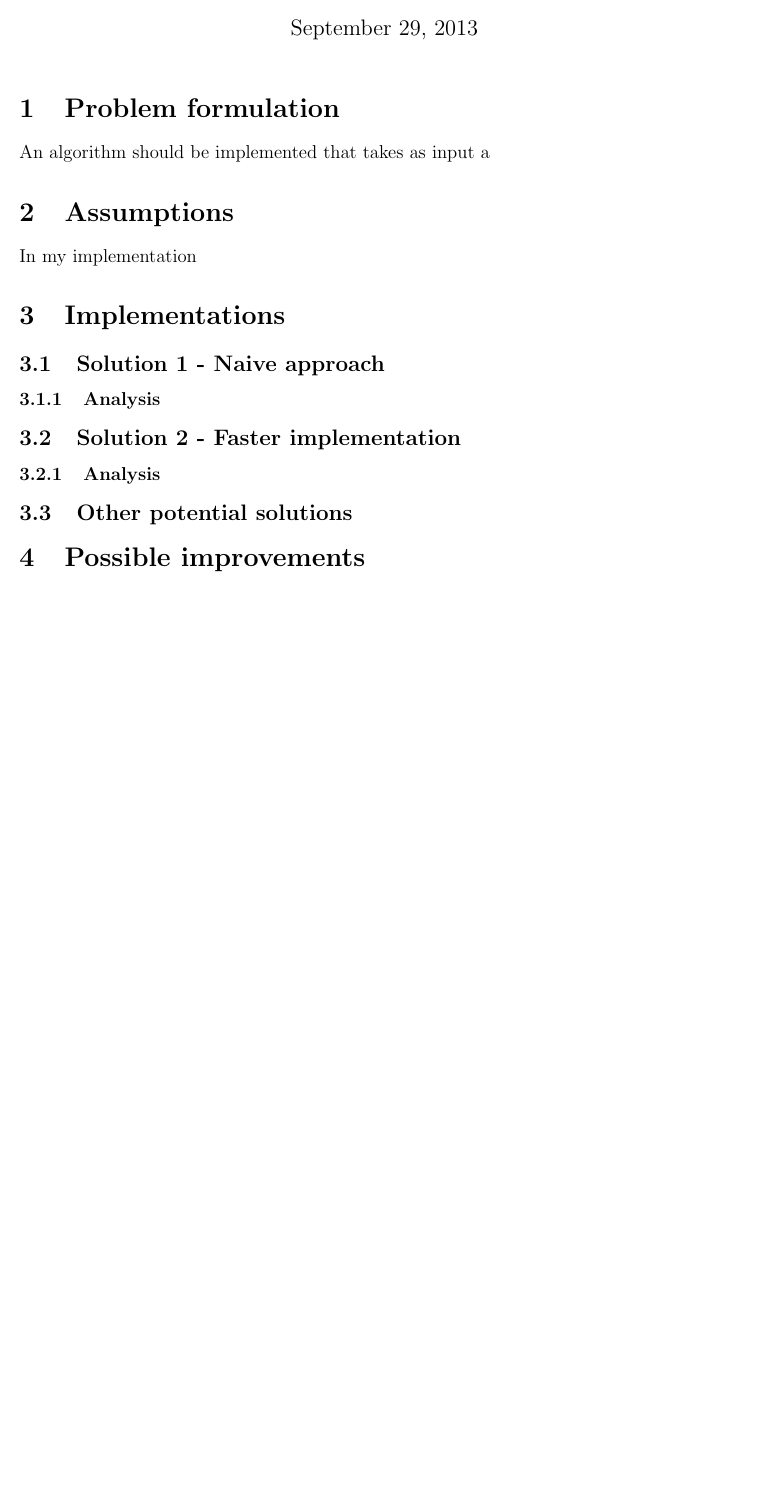
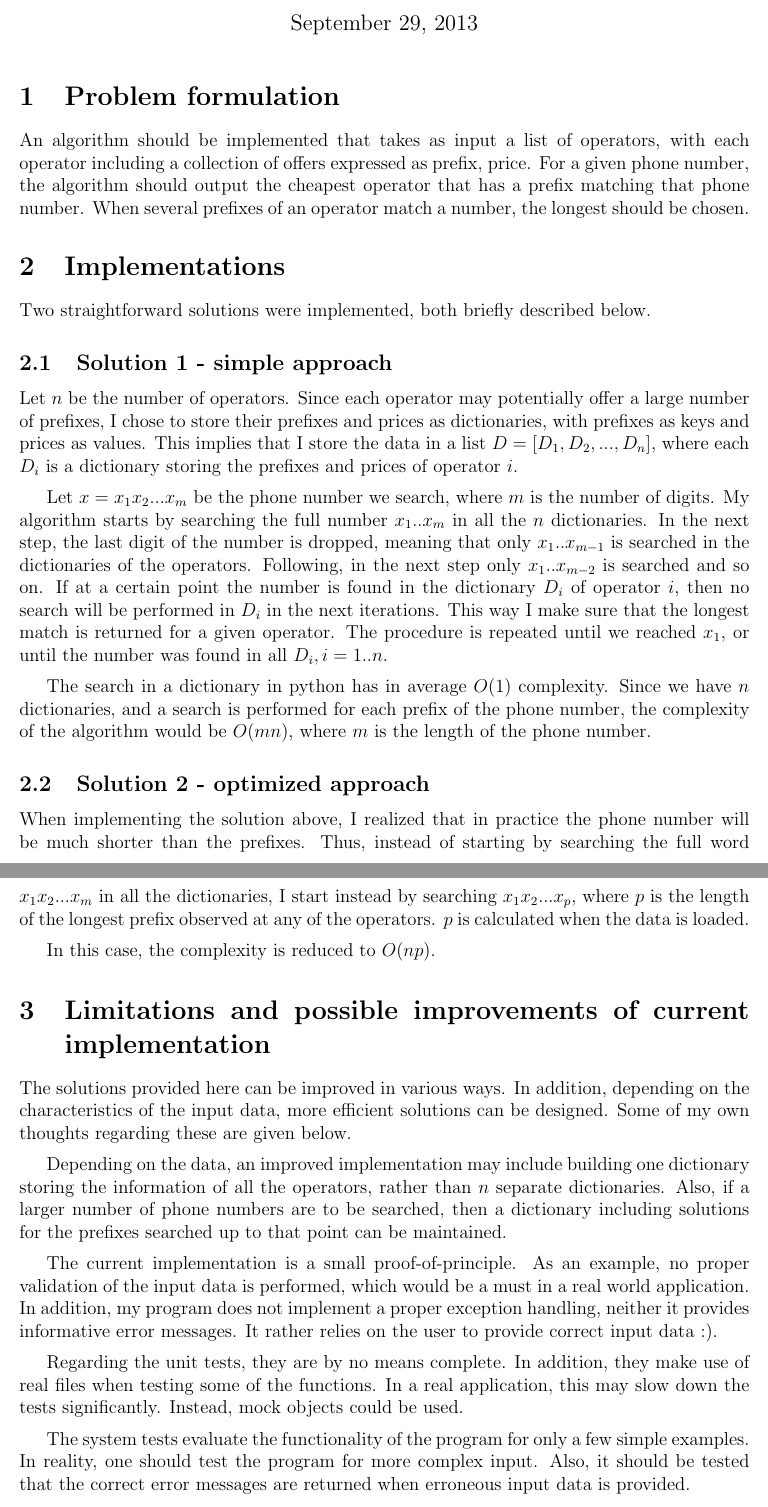
Before and after one commit to luminita/ala_operator, a LaTeX document (doc/solution/solution.tex): part of the page before the commit and two parts of pages 1 and 2 of 2 after it, the two joined at a grey line, cut so that both start at the same text, the shorter picture padded with empty space. Compiled offline with pdfLaTeX.

Commit message:
Description of solution

```diff
--- a/doc/solution/solution.tex
+++ b/doc/solution/solution.tex
@@ -6,7 +6,7 @@
 \usepackage{fancyhdr}
 \usepackage{listings}
 
-\title{{\bf Telephone operator - assignment solution}}
+\title{{\bf AlaOperator - assignment solution}}
 
 \author{
 Luminita Moruz  \\
@@ -17,26 +17,94 @@ Luminita Moruz  \\
 
 \section{Problem formulation}
 \label{sec:problem}
-An algorithm should be implemented that takes as input a
+An algorithm should be implemented that takes as input a list of
+operators, with each operator including a collection of offers
+expressed as prefix, price. For a given phone number, the algorithm
+should output the cheapest operator that has a prefix matching that
+phone number.  When several prefixes of an operator match a number,
+the longest should be chosen.
+
+\section{Implementations}
+Two straightforward solutions were implemented, both briefly described
+below.
+
+\subsection{Solution 1 - simple approach}
+Let $n$ be the number of operators. Since each operator may
+potentially offer a large number of prefixes, I chose to store their
+prefixes and prices as dictionaries, with prefixes as keys and prices
+as values. This implies that I store the data in a list $D = [D_1,
+  D_2, ..., D_n]$, where each $D_i$ is a dictionary storing the
+prefixes and prices of operator $i$.
+
+\vspace{0.2cm}
+
+Let $x=x_1 x_2 ... x_m$ be the phone number we search, where $m$ is
+the number of digits. My algorithm starts by searching the full number
+$x_1 .. x_m$ in all the $n$ dictionaries. In the next step, the last
+digit of the number is dropped, meaning that only $x_1 .. x_{m-1}$ is
+searched in the dictionaries of the operators. Following, in the next
+step only $x_1 .. x_{m-2}$ is searched and so on. If at a certain
+point the number is found in the dictionary $D_i$ of operator $i$,
+then no search will be performed in $D_i$ in the next iterations. This
+way I make sure that the longest match is returned for a given
+operator. The procedure is repeated until we reached $x_1$, or until
+the number was found in all $D_i, i=1..n$.
+
+\vspace{0.2cm}
+
+The search in a dictionary in python has in average $O(1)$
+complexity. Since we have $n$ dictionaries, and a search is performed
+for each prefix of the phone number, the complexity of the algorithm
+would be $O(mn)$, where $m$ is the length of the phone number.
+
+\subsection{Solution 2 - optimized approach}
+When implementing the solution above, I realized that in practice the
+phone number will be much shorter than the prefixes. Thus, instead of
+starting by searching the full word $x_1x_2 ... x_m$ in all the
+dictionaries, I start instead by searching $x_1x_2 ...x_p$, where $p$
+is the length of the longest prefix observed at any of the
+operators. $p$ is calculated when the data is loaded.
+
+\vspace{0.2cm}
+
+In this case, the complexity is reduced to $O(np)$.
 
 
-\section{Assumptions}
-In my implementation
+\section{Limitations and possible improvements of current implementation}
+The solutions provided here can be improved in various ways. In
+addition, depending on the characteristics of the input data, more
+efficient solutions can be designed. Some of my own thoughts regarding
+these are given below.
 
-\section{Implementations}
+\vspace{0.2cm}
 
+Depending on the data, an improved implementation may include building
+one dictionary storing the information of all the operators, rather
+than $n$ separate dictionaries. Also, if a larger number of phone
+numbers are to be searched, then a dictionary including solutions for
+the prefixes searched up to that point can be maintained.
 
-\subsection{Solution 1 - Naive approach}
+\vspace{0.2cm}
 
-\subsubsection{Analysis}
+The current implementation is a small proof-of-principle. As an
+example, no proper validation of the input data is performed, which
+would be a must in a real world application. In addition, my program
+does not implement a proper exception handling, neither it provides
+informative error messages. It rather relies on the user to provide
+correct input data :).
 
-\subsection{Solution 2 - Faster implementation}
+\vspace{0.2cm}
 
-\subsubsection{Analysis}
+Regarding the unit tests, they are by no means complete. In addition,
+they make use of real files when testing some of the functions. In a
+real application, this may slow down the tests significantly. Instead,
+mock objects could be used.
 
-\subsection{Other potential solutions}
+\vspace{0.2cm}
 
-\section{Possible improvements}
-
+The system tests evaluate the functionality of the program for only a
+few simple examples. In reality, one should test the program for more
+complex input. Also, it should be tested that the correct error
+messages are returned when erroneous input data is provided.
 
 \end{document}
```
Also changed, not shown: doc/solution/solution.pdf (added).
